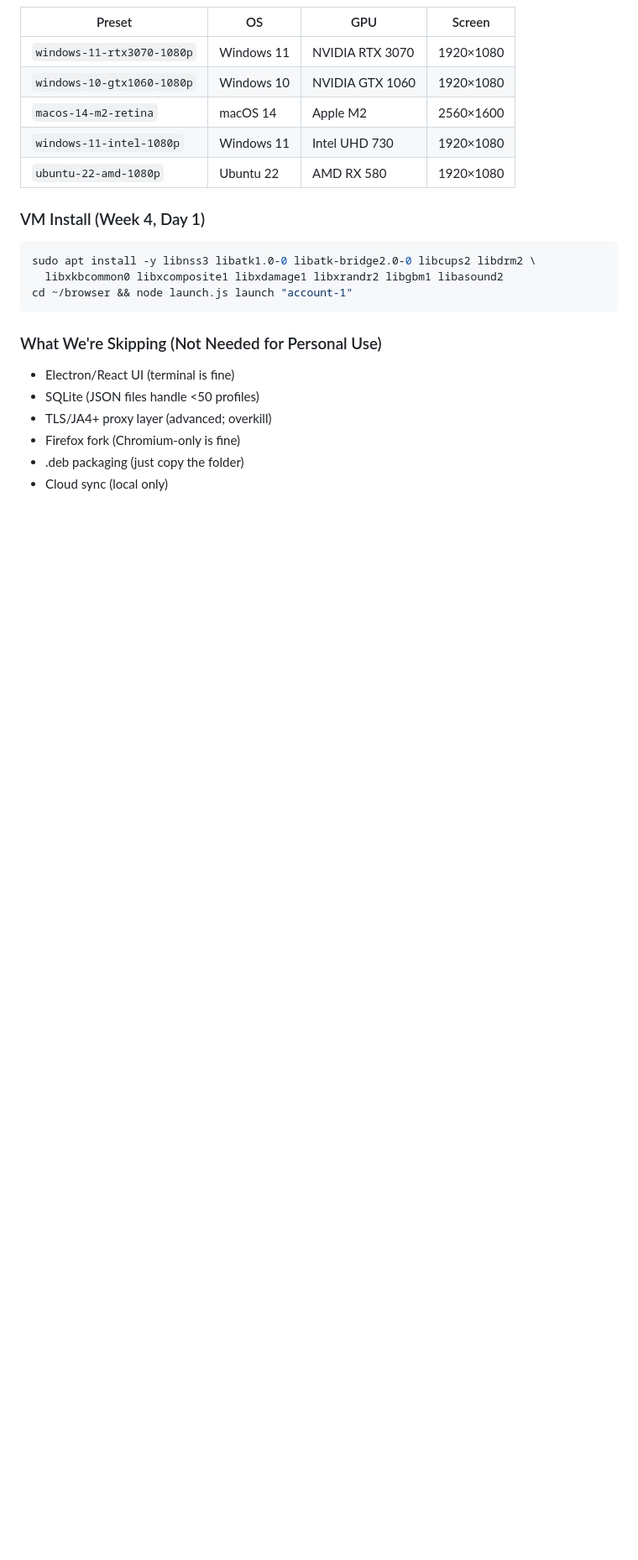
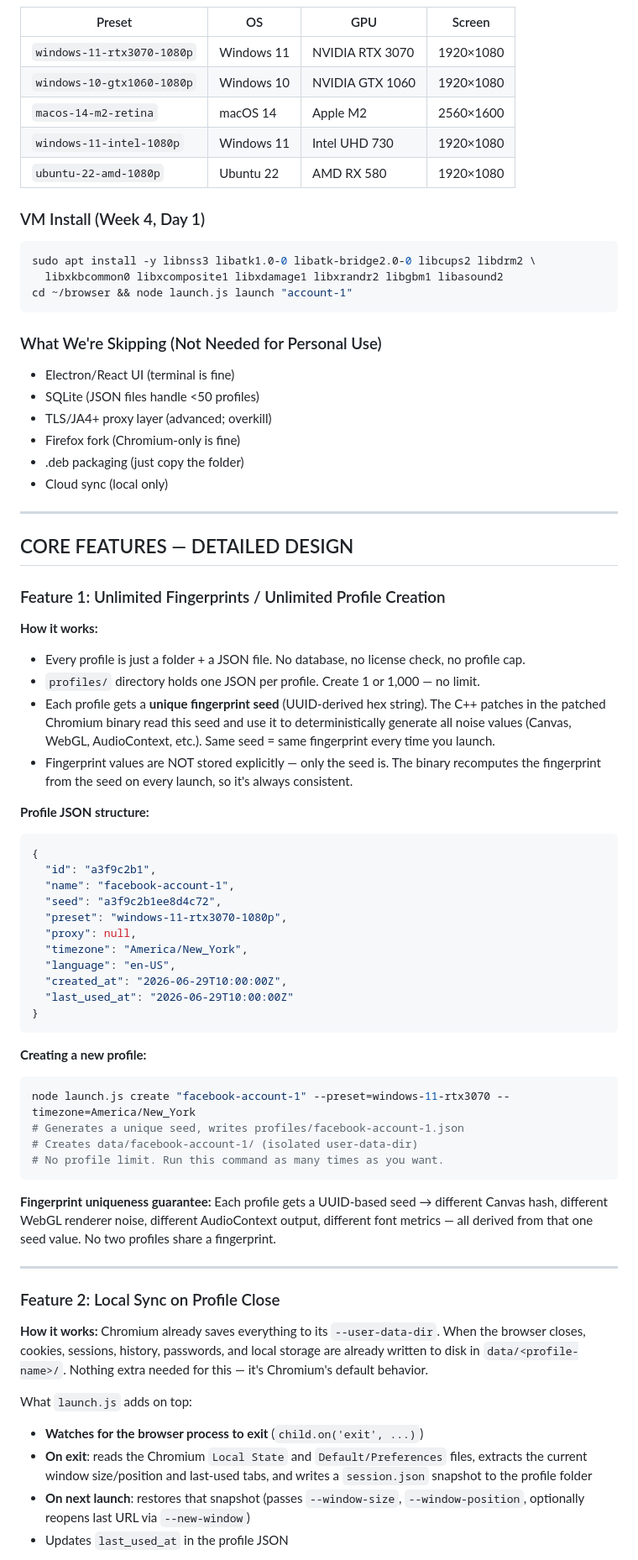
Before and after one commit to 1ahmad12111/antidetectbrowser, a Markdown page: GAMEPLAN.md, the part around one of its changes. Shown at 84% size. Drawn GitHub-style; blank space fills up the shorter version.

````diff
--- a/GAMEPLAN.md
+++ b/GAMEPLAN.md
@@ -71,3 +71,65 @@ cd ~/browser && node launch.js launch "account-1"
 - Firefox fork (Chromium-only is fine)
 - .deb packaging (just copy the folder)
 - Cloud sync (local only)
+
+---
+
+## CORE FEATURES — DETAILED DESIGN
+
+### Feature 1: Unlimited Fingerprints / Unlimited Profile Creation
+
+**How it works:**
+- Every profile is just a folder + a JSON file. No database, no license check, no profile cap.
+- `profiles/` directory holds one JSON per profile. Create 1 or 1,000 — no limit.
+- Each profile gets a **unique fingerprint seed** (UUID-derived hex string). The C++ patches in
+  the patched Chromium binary read this seed and use it to deterministically generate all noise
+  values (Canvas, WebGL, AudioContext, etc.). Same seed = same fingerprint every time you launch.
+- Fingerprint values are NOT stored explicitly — only the seed is. The binary recomputes
+  the fingerprint from the seed on every launch, so it's always consistent.
+
+**Profile JSON structure:**
+```json
+{
+  "id": "a3f9c2b1",
+  "name": "facebook-account-1",
+  "seed": "a3f9c2b1ee8d4c72",
+  "preset": "windows-11-rtx3070-1080p",
+  "proxy": null,
+  "timezone": "America/New_York",
+  "language": "en-US",
+  "created_at": "2026-06-29T10:00:00Z",
+  "last_used_at": "2026-06-29T10:00:00Z"
+}
+```
+
+**Creating a new profile:**
+```bash
+node launch.js create "facebook-account-1" --preset=windows-11-rtx3070 --timezone=America/New_York
+# Generates a unique seed, writes profiles/facebook-account-1.json
+# Creates data/facebook-account-1/ (isolated user-data-dir)
+# No profile limit. Run this command as many times as you want.
+```
+
+**Fingerprint uniqueness guarantee:**
+Each profile gets a UUID-based seed → different Canvas hash, different WebGL renderer noise,
+different AudioContext output, different font metrics — all derived from that one seed value.
+No two profiles share a fingerprint.
+
+---
+
+### Feature 2: Local Sync on Profile Close
+
+**How it works:**
+Chromium already saves everything to its `--user-data-dir`. When the browser closes, cookies,
+sessions, history, passwords, and local storage are already written to disk in
+`data/<profile-name>/`. Nothing extra needed for this — it's Chromium's default behavior.
+
+What `launch.js` adds on top:
+- **Watches for the browser process to exit** (`child.on('exit', ...)`)
+- **On exit**: reads the Chromium `Local State` and `Default/Preferences` files, extracts the
+  current window size/position and last-used tabs, and writes a `session.json` snapshot to the
+  profile folder
+- **On next launch**: restores that snapshot (passes `--window-size`, `--window-position`,
+  optionally reopens last URL via `--new-window`)
+- Updates `last_used_at` in the profile JSON
+
````
Also changed, not shown: other parts of GAMEPLAN.md (+80 -0 lines).
